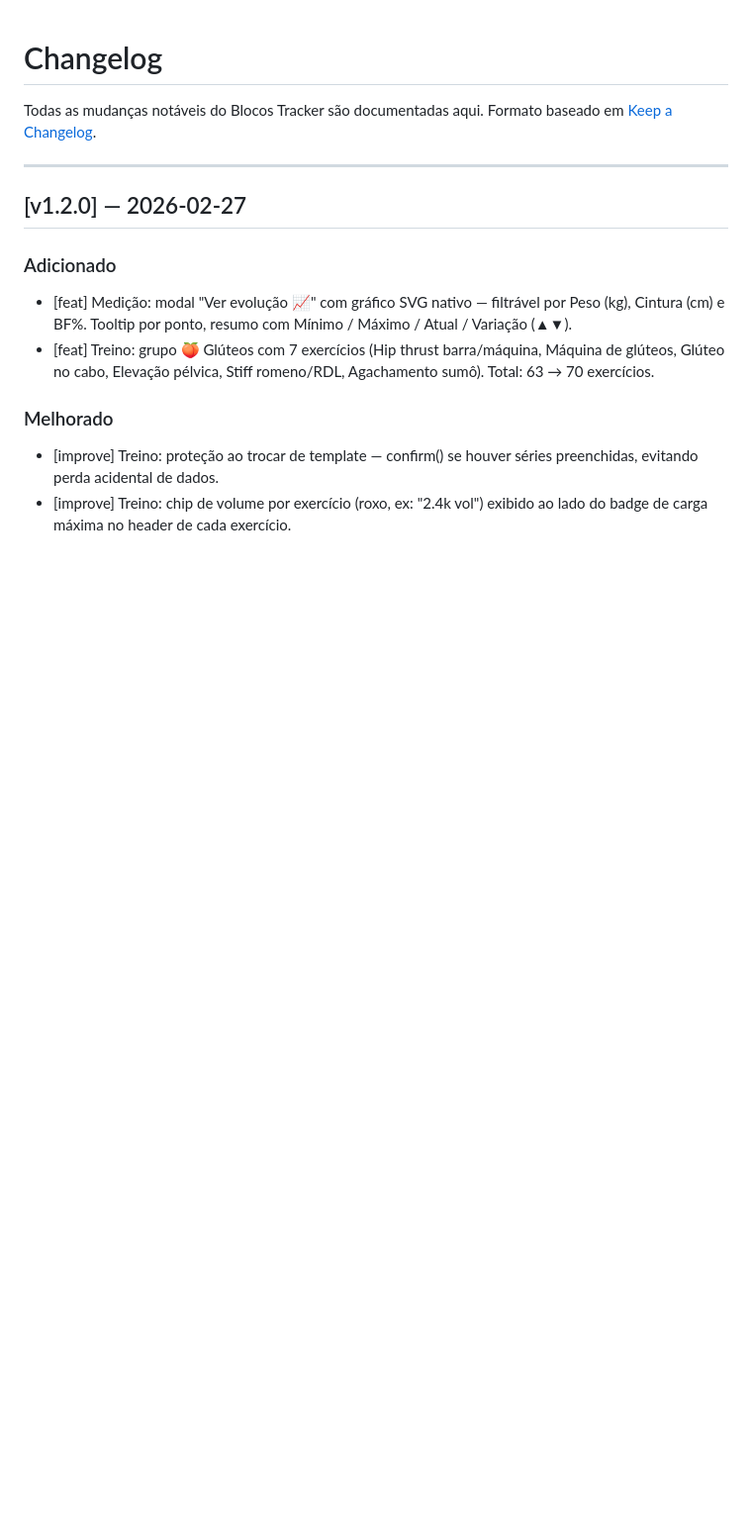
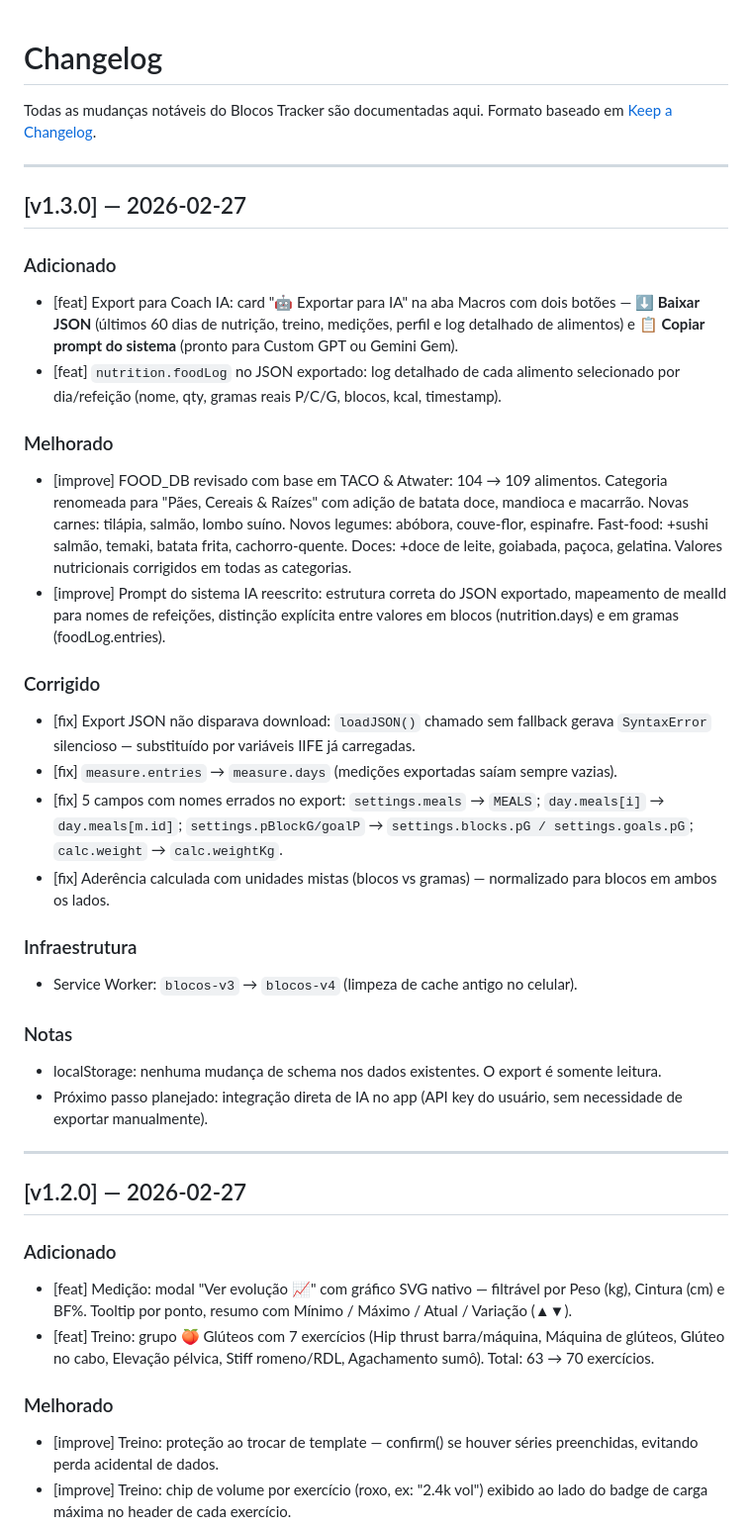
Before and after one commit to AdilMtl/blocos-tracker, a Markdown page: CHANGELOG.md, the part around the change. Shown at 99% size. GitHub-like rendering; blank space fills up the shorter version.

Commit message:
docs(v1.3.0): CHANGELOG e Context.md atualizados
Co-Authored-By: Claude Sonnet 4.6 <noreply@anthropic.com>

```diff
--- a/CHANGELOG.md
+++ b/CHANGELOG.md
@@ -2,6 +2,31 @@
 
 Todas as mudanças notáveis do Blocos Tracker são documentadas aqui.
 Formato baseado em [Keep a Changelog](https://keepachangelog.com/pt-BR/1.0.0/).
+
+---
+
+## [v1.3.0] — 2026-02-27
+
+### Adicionado
+- [feat] Export para Coach IA: card "🤖 Exportar para IA" na aba Macros com dois botões — **⬇️ Baixar JSON** (últimos 60 dias de nutrição, treino, medições, perfil e log detalhado de alimentos) e **📋 Copiar prompt do sistema** (pronto para Custom GPT ou Gemini Gem).
+- [feat] `nutrition.foodLog` no JSON exportado: log detalhado de cada alimento selecionado por dia/refeição (nome, qty, gramas reais P/C/G, blocos, kcal, timestamp).
+
+### Melhorado
+- [improve] FOOD_DB revisado com base em TACO & Atwater: 104 → 109 alimentos. Categoria renomeada para "Pães, Cereais & Raízes" com adição de batata doce, mandioca e macarrão. Novas carnes: tilápia, salmão, lombo suíno. Novos legumes: abóbora, couve-flor, espinafre. Fast-food: +sushi salmão, temaki, batata frita, cachorro-quente. Doces: +doce de leite, goiabada, paçoca, gelatina. Valores nutricionais corrigidos em todas as categorias.
+- [improve] Prompt do sistema IA reescrito: estrutura correta do JSON exportado, mapeamento de mealId para nomes de refeições, distinção explícita entre valores em blocos (nutrition.days) e em gramas (foodLog.entries).
+
+### Corrigido
+- [fix] Export JSON não disparava download: `loadJSON()` chamado sem fallback gerava `SyntaxError` silencioso — substituído por variáveis IIFE já carregadas.
+- [fix] `measure.entries` → `measure.days` (medições exportadas saíam sempre vazias).
+- [fix] 5 campos com nomes errados no export: `settings.meals` → `MEALS`; `day.meals[i]` → `day.meals[m.id]`; `settings.pBlockG/goalP` → `settings.blocks.pG / settings.goals.pG`; `calc.weight` → `calc.weightKg`.
+- [fix] Aderência calculada com unidades mistas (blocos vs gramas) — normalizado para blocos em ambos os lados.
+
+### Infraestrutura
+- Service Worker: `blocos-v3` → `blocos-v4` (limpeza de cache antigo no celular).
+
+### Notas
+- localStorage: nenhuma mudança de schema nos dados existentes. O export é somente leitura.
+- Próximo passo planejado: integração direta de IA no app (API key do usuário, sem necessidade de exportar manualmente).
 
 ---
 
```
Also changed, not shown: Context.md (+7 -5 lines).
